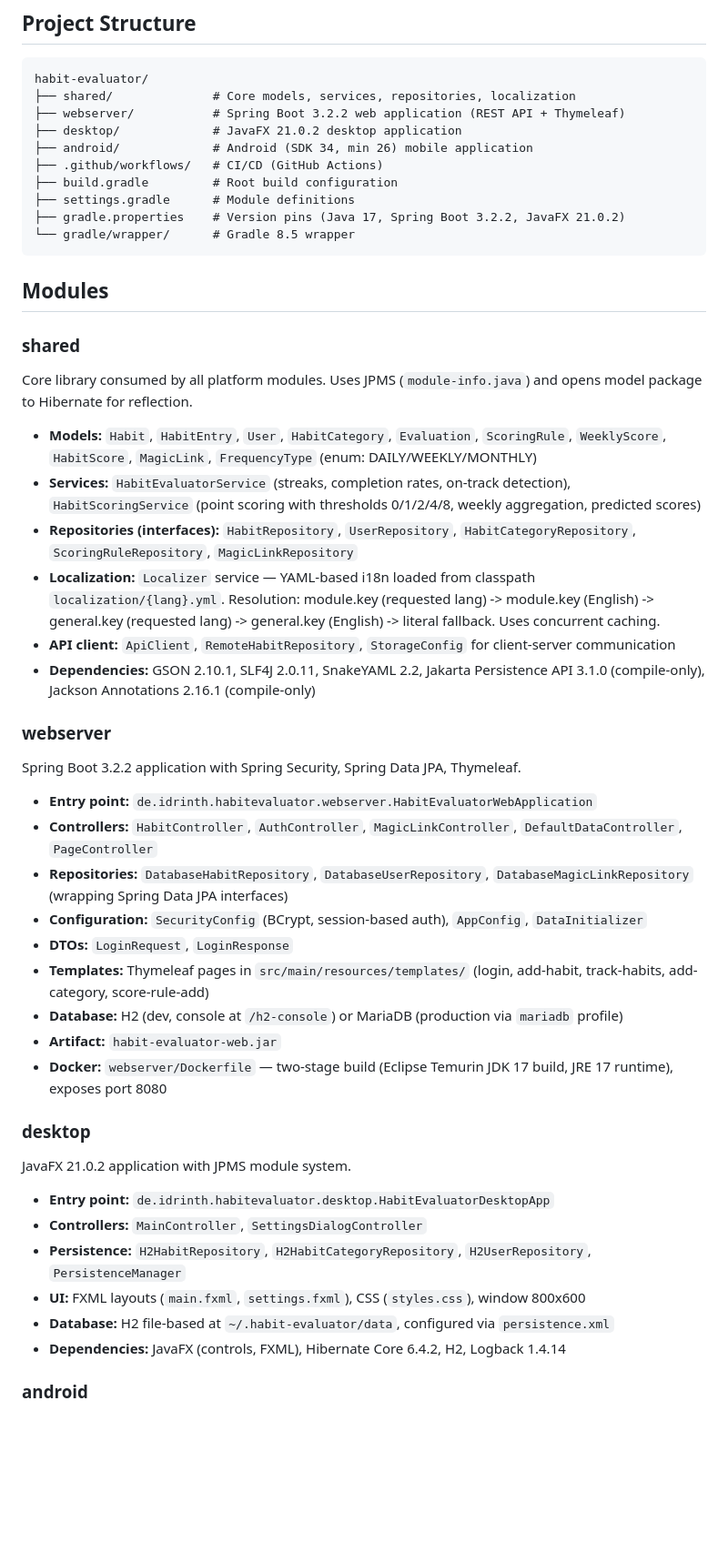
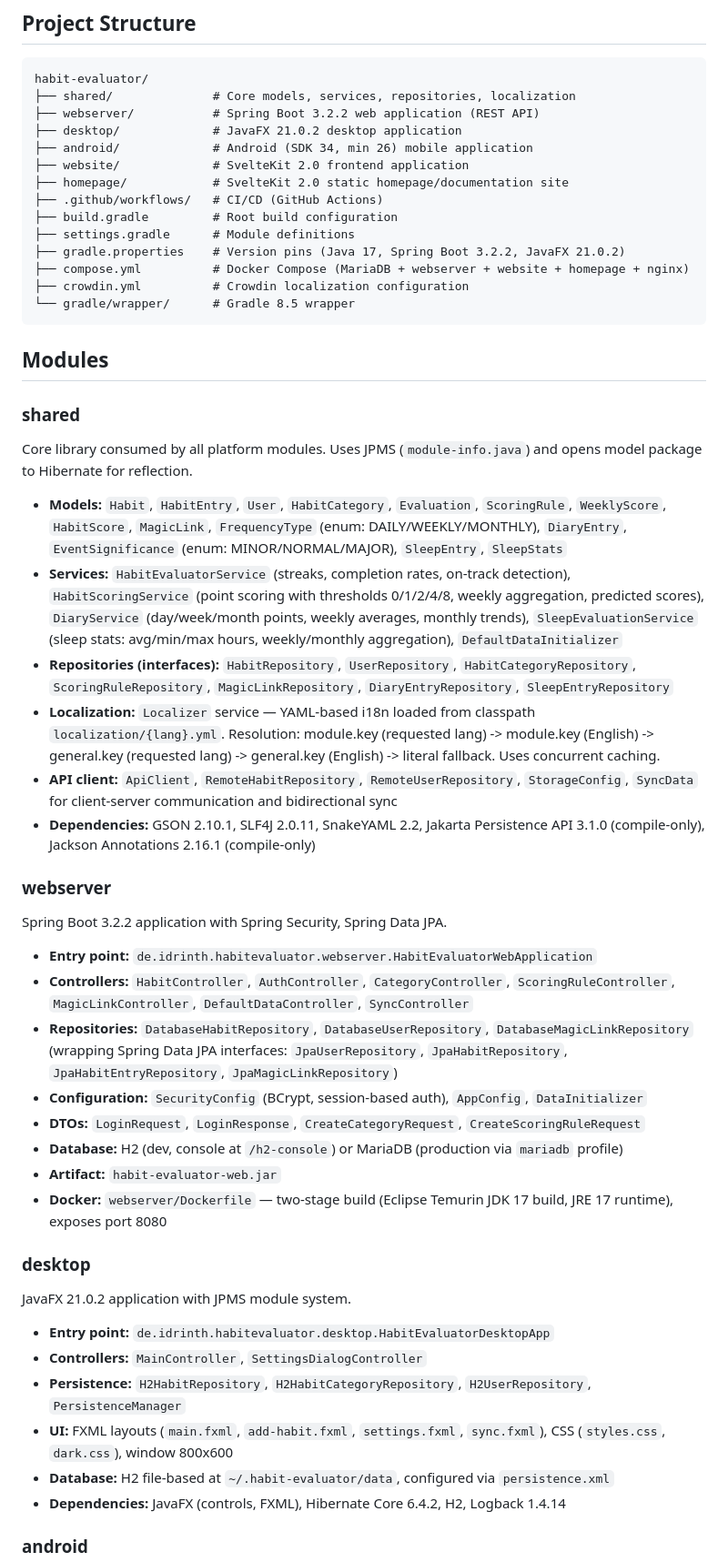
Before and after one commit to Idrinth/habit-evaluator, a Markdown page: claude.md, the part around one of its changes. Shown at 91% size. GitHub-like rendering; blank space fills up the shorter version.

````diff
--- a/claude.md
+++ b/claude.md
@@ -13,13 +13,17 @@ A privacy-focused, multi-platform habit tracker for analyzing and evaluating hab
 ```text
 habit-evaluator/
 ├── shared/              # Core models, services, repositories, localization
-├── webserver/           # Spring Boot 3.2.2 web application (REST API + Thymeleaf)
+├── webserver/           # Spring Boot 3.2.2 web application (REST API)
 ├── desktop/             # JavaFX 21.0.2 desktop application
 ├── android/             # Android (SDK 34, min 26) mobile application
+├── website/             # SvelteKit 2.0 frontend application
+├── homepage/            # SvelteKit 2.0 static homepage/documentation site
 ├── .github/workflows/   # CI/CD (GitHub Actions)
 ├── build.gradle         # Root build configuration
 ├── settings.gradle      # Module definitions
 ├── gradle.properties    # Version pins (Java 17, Spring Boot 3.2.2, JavaFX 21.0.2)
+├── compose.yml          # Docker Compose (MariaDB + webserver + website + homepage + nginx)
+├── crowdin.yml          # Crowdin localization configuration
 └── gradle/wrapper/      # Gradle 8.5 wrapper
 ```
 
@@ -29,23 +33,22 @@ habit-evaluator/
 
 Core library consumed by all platform modules. Uses JPMS (`module-info.java`) and opens model package to Hibernate for reflection.
 
-- **Models:** `Habit`, `HabitEntry`, `User`, `HabitCategory`, `Evaluation`, `ScoringRule`, `WeeklyScore`, `HabitScore`, `MagicLink`, `FrequencyType` (enum: DAILY/WEEKLY/MONTHLY)
-- **Services:** `HabitEvaluatorService` (streaks, completion rates, on-track detection), `HabitScoringService` (point scoring with thresholds 0/1/2/4/8, weekly aggregation, predicted scores)
-- **Repositories (interfaces):** `HabitRepository`, `UserRepository`, `HabitCategoryRepository`, `ScoringRuleRepository`, `MagicLinkRepository`
+- **Models:** `Habit`, `HabitEntry`, `User`, `HabitCategory`, `Evaluation`, `ScoringRule`, `WeeklyScore`, `HabitScore`, `MagicLink`, `FrequencyType` (enum: DAILY/WEEKLY/MONTHLY), `DiaryEntry`, `EventSignificance` (enum: MINOR/NORMAL/MAJOR), `SleepEntry`, `SleepStats`
+- **Services:** `HabitEvaluatorService` (streaks, completion rates, on-track detection), `HabitScoringService` (point scoring with thresholds 0/1/2/4/8, weekly aggregation, predicted scores), `DiaryService` (day/week/month points, weekly averages, monthly trends), `SleepEvaluationService` (sleep stats: avg/min/max hours, weekly/monthly aggregation), `DefaultDataInitializer`
+- **Repositories (interfaces):** `HabitRepository`, `UserRepository`, `HabitCategoryRepository`, `ScoringRuleRepository`, `MagicLinkRepository`, `DiaryEntryRepository`, `SleepEntryRepository`
 - **Localization:** `Localizer` service — YAML-based i18n loaded from classpath `localization/{lang}.yml`. Resolution: module.key (requested lang) -> module.key (English) -> general.key (requested lang) -> general.key (English) -> literal fallback. Uses concurrent caching.
-- **API client:** `ApiClient`, `RemoteHabitRepository`, `StorageConfig` for client-server communication
+- **API client:** `ApiClient`, `RemoteHabitRepository`, `RemoteUserRepository`, `StorageConfig`, `SyncData` for client-server communication and bidirectional sync
 - **Dependencies:** GSON 2.10.1, SLF4J 2.0.11, SnakeYAML 2.2, Jakarta Persistence API 3.1.0 (compile-only), Jackson Annotations 2.16.1 (compile-only)
 
 ### webserver
 
-Spring Boot 3.2.2 application with Spring Security, Spring Data JPA, Thymeleaf.
+Spring Boot 3.2.2 application with Spring Security, Spring Data JPA.
 
 - **Entry point:** `de.idrinth.habitevaluator.webserver.HabitEvaluatorWebApplication`
-- **Controllers:** `HabitController`, `AuthController`, `MagicLinkController`, `DefaultDataController`, `PageController`
-- **Repositories:** `DatabaseHabitRepository`, `DatabaseUserRepository`, `DatabaseMagicLinkRepository` (wrapping Spring Data JPA interfaces)
+- **Controllers:** `HabitController`, `AuthController`, `CategoryController`, `ScoringRuleController`, `MagicLinkController`, `DefaultDataController`, `SyncController`
+- **Repositories:** `DatabaseHabitRepository`, `DatabaseUserRepository`, `DatabaseMagicLinkRepository` (wrapping Spring Data JPA interfaces: `JpaUserRepository`, `JpaHabitRepository`, `JpaHabitEntryRepository`, `JpaMagicLinkRepository`)
 - **Configuration:** `SecurityConfig` (BCrypt, session-based auth), `AppConfig`, `DataInitializer`
-- **DTOs:** `LoginRequest`, `LoginResponse`
-- **Templates:** Thymeleaf pages in `src/main/resources/templates/` (login, add-habit, track-habits, add-category, score-rule-add)
+- **DTOs:** `LoginRequest`, `LoginResponse`, `CreateCategoryRequest`, `CreateScoringRuleRequest`
 - **Database:** H2 (dev, console at `/h2-console`) or MariaDB (production via `mariadb` profile)
 - **Artifact:** `habit-evaluator-web.jar`
 - **Docker:** `webserver/Dockerfile` — two-stage build (Eclipse Temurin JDK 17 build, JRE 17 runtime), exposes port 8080
@@ -57,7 +60,7 @@ JavaFX 21.0.2 application with JPMS module system.
 - **Entry point:** `de.idrinth.habitevaluator.desktop.HabitEvaluatorDesktopApp`
 - **Controllers:** `MainController`, `SettingsDialogController`
 - **Persistence:** `H2HabitRepository`, `H2HabitCategoryRepository`, `H2UserRepository`, `PersistenceManager`
-- **UI:** FXML layouts (`main.fxml`, `settings.fxml`), CSS (`styles.css`), window 800x600
+- **UI:** FXML layouts (`main.fxml`, `add-habit.fxml`, `settings.fxml`, `sync.fxml`), CSS (`styles.css`, `dark.css`), window 800x600
 - **Database:** H2 file-based at `~/.habit-evaluator/data`, configured via `persistence.xml`
 - **Dependencies:** JavaFX (controls, FXML), Hibernate Core 6.4.2, H2, Logback 1.4.14
 
````
Also changed, not shown: other parts of claude.md (+89 -19 lines).
